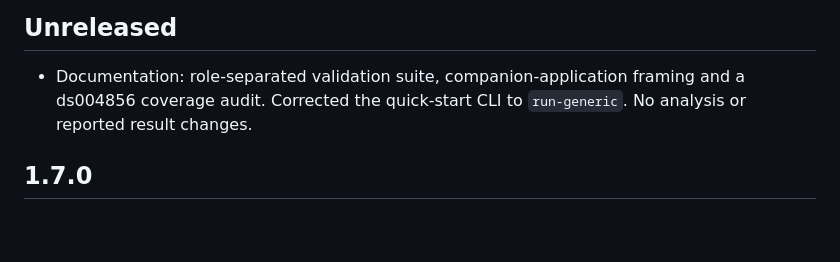
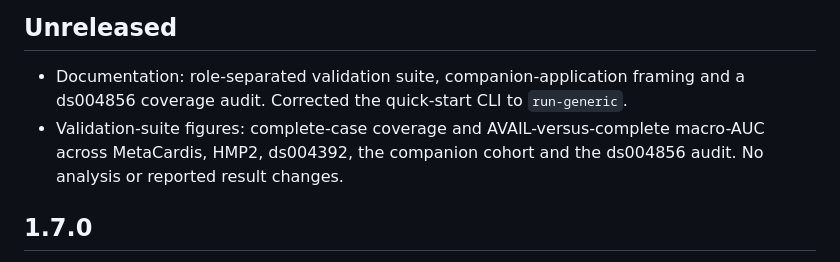
Before and after one commit to busdel/avail-cloud-runner, a Markdown page: avail_ai/CHANGELOG.md, the part around the change. Rendered like a GitHub page; blank space fills up the shorter version.

Commit message:
Note validation-suite figures in changelog

```diff
--- a/avail_ai/CHANGELOG.md
+++ b/avail_ai/CHANGELOG.md
@@ -1,7 +1,10 @@
 ## Unreleased
 - Documentation: role-separated validation suite, companion-application
   framing and a ds004856 coverage audit. Corrected the quick-start CLI to
-  `run-generic`. No analysis or reported result changes.
+  `run-generic`.
+- Validation-suite figures: complete-case coverage and AVAIL-versus-complete
+  macro-AUC across MetaCardis, HMP2, ds004392, the companion cohort and the
+  ds004856 audit. No analysis or reported result changes.
 
 ## 1.7.0
 - `plot_module_panels`: selected-module networks (small, fully labelled
```
